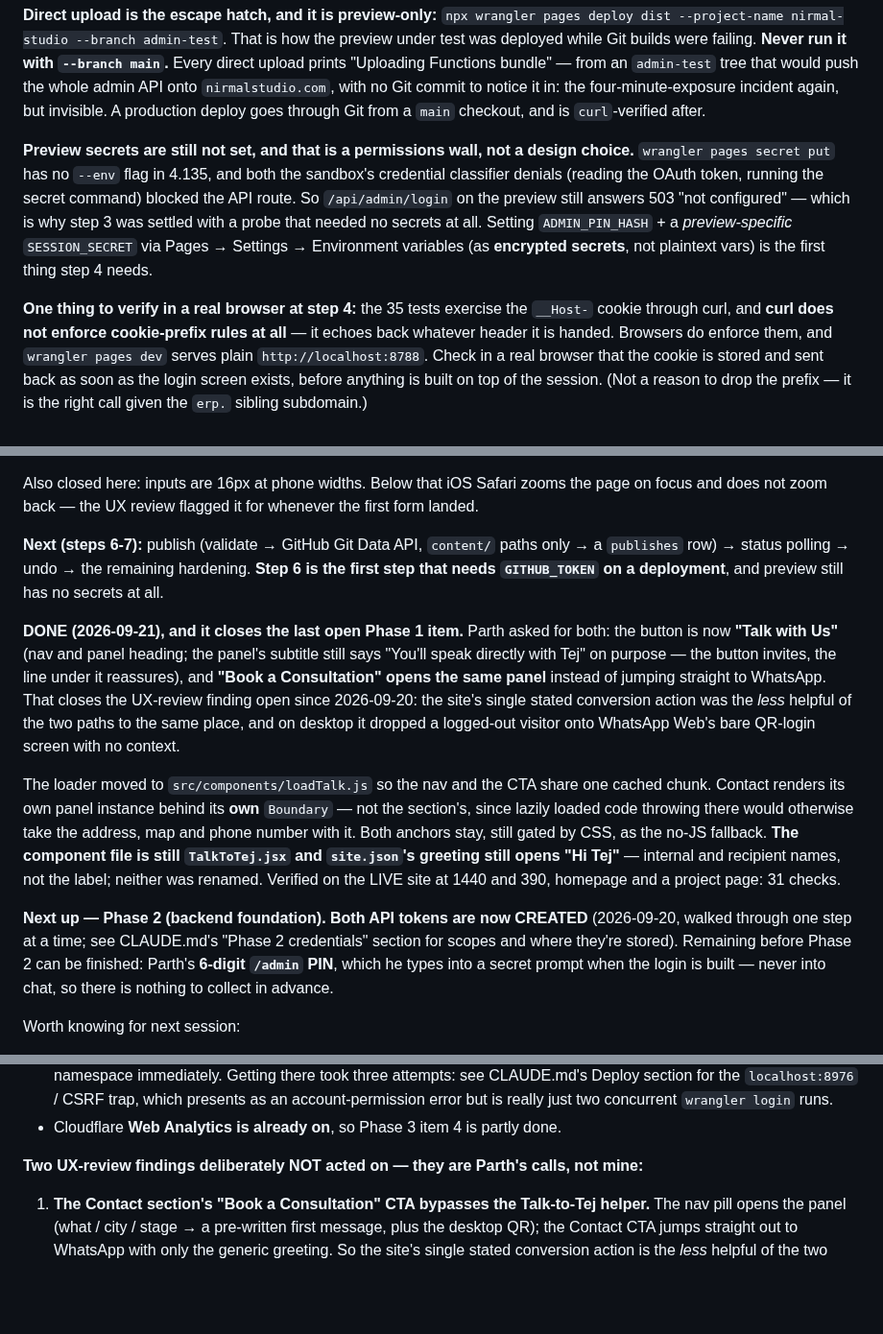
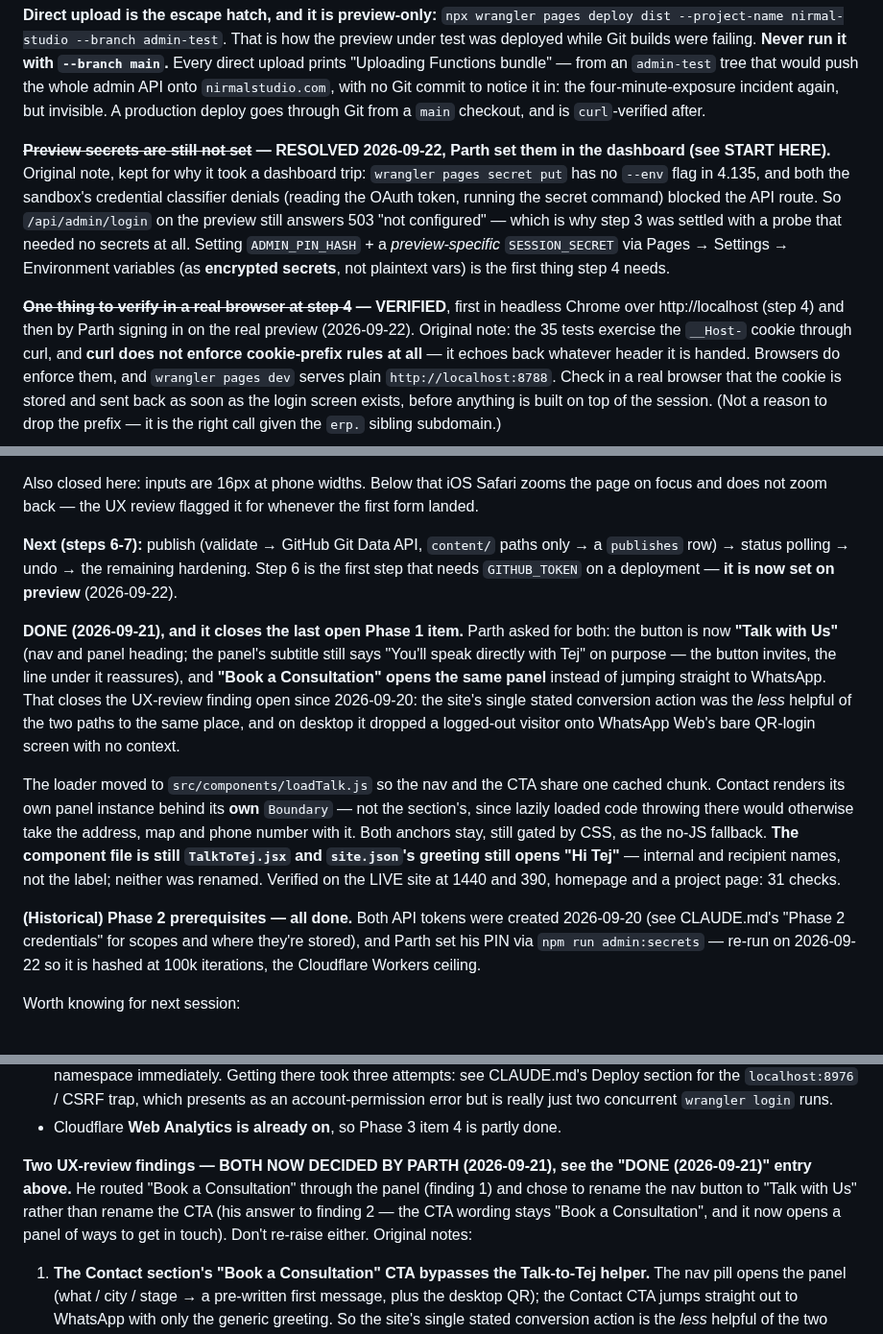
Before and after one commit to parthamarshah/nirmal-studio-website, a Markdown page: progress.md, 3 parts joined by grey strips. Shown at 96% size. GitHub-like rendering; blank space fills up the shorter version.

```diff
--- a/progress.md
+++ b/progress.md
@@ -302,8 +367,8 @@ with `--branch main`.** Every direct upload prints "Uploading Functions bundle"
 commit to notice it in: the four-minute-exposure incident again, but invisible. A
 production deploy goes through Git from a `main` checkout, and is `curl`-verified after.
 
-**Preview secrets are still not set, and that is a permissions wall, not a design
-choice.** `wrangler pages secret put` has no `--env` flag in 4.135, and both the
+**~~Preview secrets are still not set~~ — RESOLVED 2026-09-22, Parth set them in the
+dashboard (see START HERE).** Original note, kept for why it took a dashboard trip: `wrangler pages secret put` has no `--env` flag in 4.135, and both the
 sandbox's credential classifier denials (reading the OAuth token, running the secret
 command) blocked the API route. So `/api/admin/login` on the preview still answers
 503 "not configured" — which is why step 3 was settled with a probe that needed no
@@ -311,7 +376,9 @@ secrets at all. Setting `ADMIN_PIN_HASH` + a *preview-specific* `SESSION_SECRET`
 Pages → Settings → Environment variables (as **encrypted secrets**, not plaintext vars)
 is the first thing step 4 needs.
 
-**One thing to verify in a real browser at step 4:** the 35 tests exercise the
+**~~One thing to verify in a real browser at step 4~~ — VERIFIED**, first in headless
+Chrome over http://localhost (step 4) and then by Parth signing in on the real preview
+(2026-09-22). Original note: the 35 tests exercise the
 `__Host-` cookie through curl, and **curl does not enforce cookie-prefix rules at all** —
 it echoes back whatever header it is handed. Browsers do enforce them, and
 `wrangler pages dev` serves plain `http://localhost:8788`. Check in a real browser that
@@ -449,8 +516,8 @@ Also closed here: inputs are 16px at phone widths. Below that iOS Safari zooms t
 focus and does not zoom back — the UX review flagged it for whenever the first form landed.
 
 **Next (steps 6-7):** publish (validate → GitHub Git Data API, `content/` paths only → a
-`publishes` row) → status polling → undo → the remaining hardening. **Step 6 is the first
-step that needs `GITHUB_TOKEN` on a deployment**, and preview still has no secrets at all.
+`publishes` row) → status polling → undo → the remaining hardening. Step 6 is the first
+step that needs `GITHUB_TOKEN` on a deployment — **it is now set on preview** (2026-09-22).
 
 
 **DONE (2026-09-21), and it closes the last open Phase 1 item.** Parth asked for both:
@@ -470,11 +537,10 @@ and phone number with it. Both anchors stay, still gated by CSS, as the no-JS fa
 "Hi Tej"** — internal and recipient names, not the label; neither was renamed.
 Verified on the LIVE site at 1440 and 390, homepage and a project page: 31 checks.
 
-**Next up — Phase 2 (backend foundation). Both API tokens are now CREATED** (2026-09-20,
-walked through one step at a time; see CLAUDE.md's "Phase 2 credentials" section for
-scopes and where they're stored). Remaining before Phase 2 can be finished: Parth's
-**6-digit `/admin` PIN**, which he types into a secret prompt when the login is built —
-never into chat, so there is nothing to collect in advance.
+**(Historical) Phase 2 prerequisites — all done.** Both API tokens were created
+2026-09-20 (see CLAUDE.md's "Phase 2 credentials" for scopes and where they're stored),
+and Parth set his PIN via `npm run admin:secrets` — re-run on 2026-09-22 so it is hashed
+at 100k iterations, the Cloudflare Workers ceiling.
 
 Worth knowing for next session:
 - GitHub's default for a new fine-grained token is **no repository access and no
@@ -493,7 +559,11 @@ Worth knowing for next session:
   error but is really just two concurrent `wrangler login` runs.
 - Cloudflare **Web Analytics is already on**, so Phase 3 item 4 is partly done.
 
-**Two UX-review findings deliberately NOT acted on — they are Parth's calls, not mine:**
+**Two UX-review findings — BOTH NOW DECIDED BY PARTH (2026-09-21), see the "DONE
+(2026-09-21)" entry above.** He routed "Book a Consultation" through the panel (finding 1)
+and chose to rename the nav button to "Talk with Us" rather than rename the CTA (his
+answer to finding 2 — the CTA wording stays "Book a Consultation", and it now opens a
+panel of ways to get in touch). Don't re-raise either. Original notes:
 1. **The Contact section's "Book a Consultation" CTA bypasses the Talk-to-Tej helper.**
    The nav pill opens the panel (what / city / stage → a pre-written first message, plus
    the desktop QR); the Contact CTA jumps straight out to WhatsApp with only the generic
```
Also changed, not shown: other parts of progress.md (+65 -0 lines), CLAUDE.md (+16 -2 lines).
